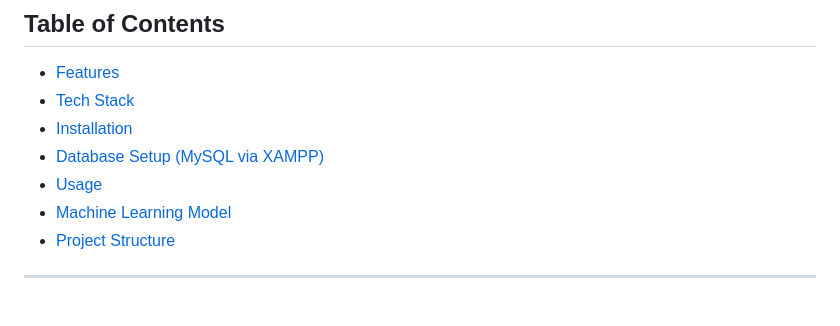
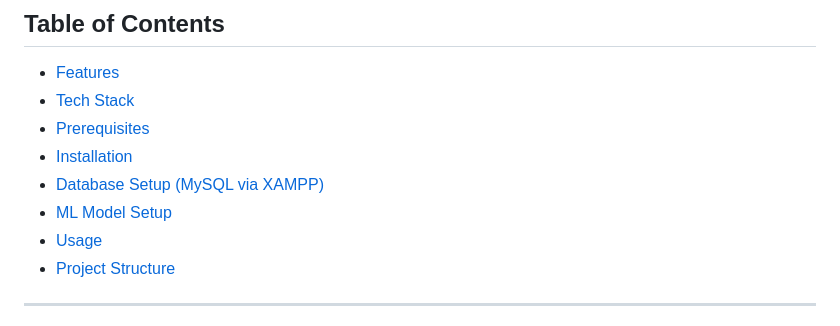
Before and after one commit to Otieno-clinton/Crop_recommendation_final_project, a Markdown page: README.md, the part around one of its changes. Rendered like a GitHub page.

```diff
--- a/README.md
+++ b/README.md
@@ -9,10 +9,11 @@ A web-based platform that leverages machine learning and real-time weather data
 
 - [Features](#-features)
 - [Tech Stack](#-tech-stack)
+- [Prerequisites](#️-prerequisites)
 - [Installation](#-installation)
 - [Database Setup (MySQL via XAMPP)](#️-database-setup-mysql-via-xampp)
+- [ML Model Setup](#ml-model-setup)
 - [Usage](#-usage)
-- [Machine Learning Model](#-machine-learning-model)
 - [Project Structure](#️-project-structure)
 
 
```
Also changed, not shown: other parts of README.md (+70 -20 lines).
